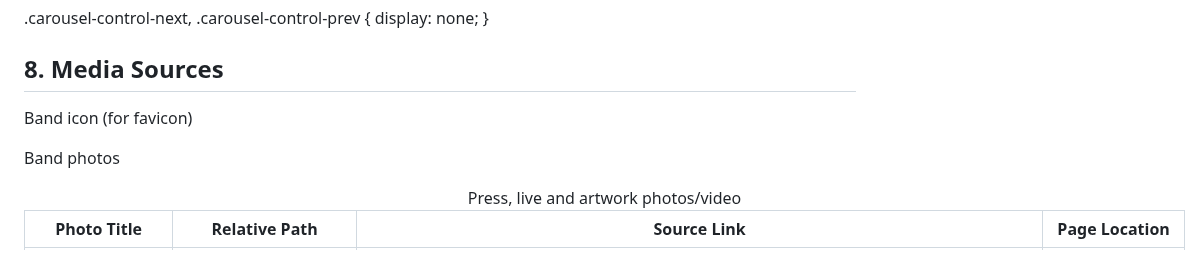
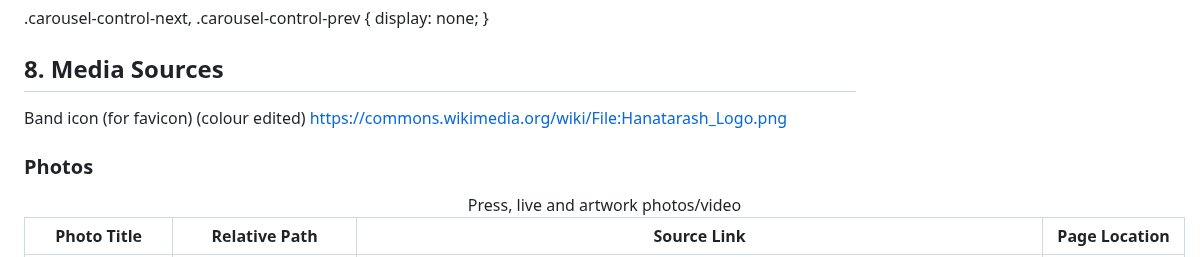
Before and after one commit to TLC-1990/Milestone-1-Project, a Markdown page: README.md, the part around one of its changes. Drawn GitHub-style.

```diff
--- a/README.md
+++ b/README.md
@@ -184,9 +184,10 @@ https://forum.bootstrapstudio.io/t/how-to-remove-previous-and-next-buttons-from-
 }
 
 ## 8. Media Sources
-Band icon (for favicon)
+Band icon (for favicon) (colour edited)
+https://commons.wikimedia.org/wiki/File:Hanatarash_Logo.png
 
-Band photos
+### Photos
 <table>
   <caption>
     Press, live and artwork photos/video
```
Also changed, not shown: other parts of README.md (+69 -0 lines).
